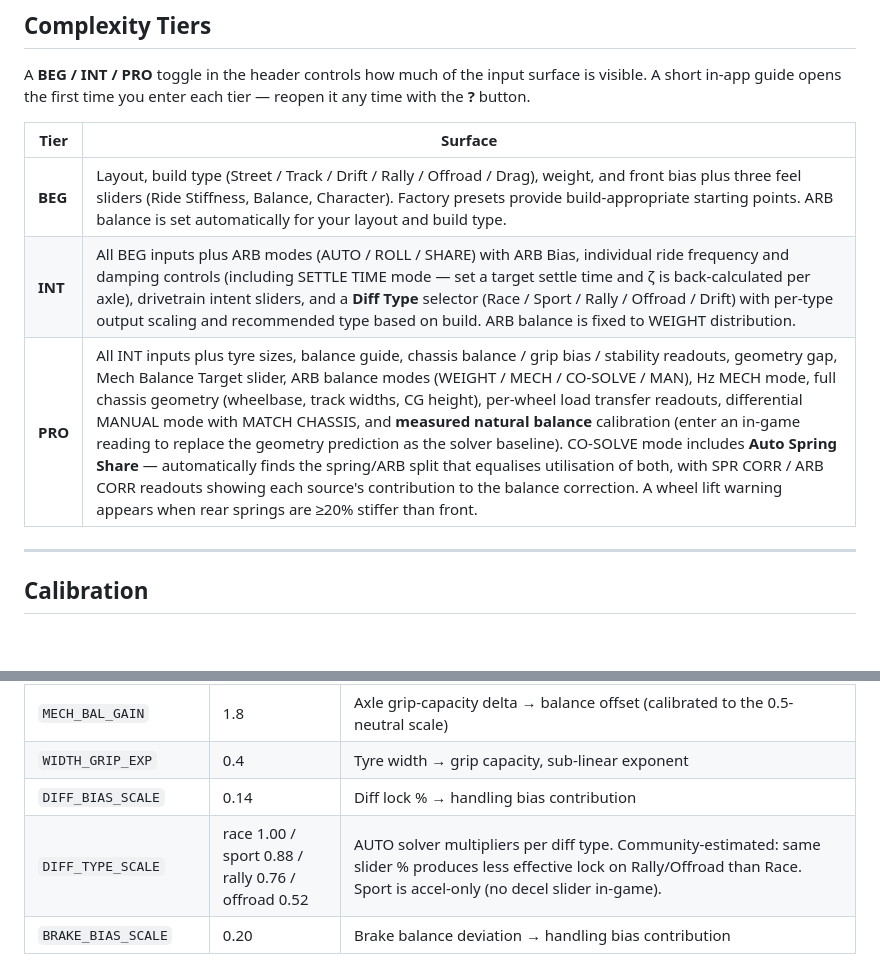
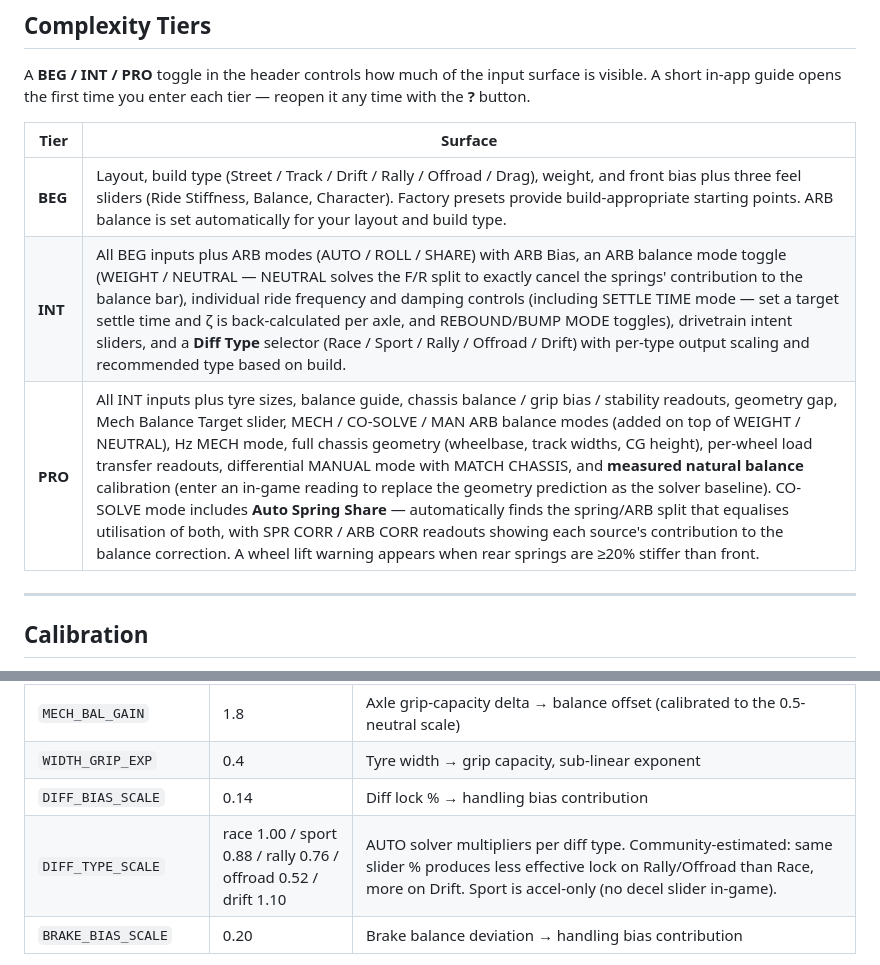
Before and after one commit to SoloCandy/solocandy.github.io, a Markdown page: README.md, 2 parts joined by grey strips. Rendered like a GitHub page; blank space fills up the shorter version.

Commit message:
Update README: document NEUTRAL ARB mode and add missing drift scale constant
- NEUTRAL ARB balance mode is available from INT tier, not PRO-only
- DIFF_TYPE_SCALE table was missing the drift:1.10 entry

```diff
--- a/README.md
+++ b/README.md
@@ -34,8 +34,8 @@ A **BEG / INT / PRO** toggle in the header controls how much of the input surfac
 | Tier | Surface |
 |---|---|
 | **BEG** | Layout, build type (Street / Track / Drift / Rally / Offroad / Drag), weight, and front bias plus three feel sliders (Ride Stiffness, Balance, Character). Factory presets provide build-appropriate starting points. ARB balance is set automatically for your layout and build type. |
-| **INT** | All BEG inputs plus ARB modes (AUTO / ROLL / SHARE) with ARB Bias, individual ride frequency and damping controls (including SETTLE TIME mode — set a target settle time and ζ is back-calculated per axle), drivetrain intent sliders, and a **Diff Type** selector (Race / Sport / Rally / Offroad / Drift) with per-type output scaling and recommended type based on build. ARB balance is fixed to WEIGHT distribution. |
-| **PRO** | All INT inputs plus tyre sizes, balance guide, chassis balance / grip bias / stability readouts, geometry gap, Mech Balance Target slider, ARB balance modes (WEIGHT / MECH / CO-SOLVE / MAN), Hz MECH mode, full chassis geometry (wheelbase, track widths, CG height), per-wheel load transfer readouts, differential MANUAL mode with MATCH CHASSIS, and **measured natural balance** calibration (enter an in-game reading to replace the geometry prediction as the solver baseline). CO-SOLVE mode includes **Auto Spring Share** — automatically finds the spring/ARB split that equalises utilisation of both, with SPR CORR / ARB CORR readouts showing each source's contribution to the balance correction. A wheel lift warning appears when rear springs are ≥20% stiffer than front. |
+| **INT** | All BEG inputs plus ARB modes (AUTO / ROLL / SHARE) with ARB Bias, an ARB balance mode toggle (WEIGHT / NEUTRAL — NEUTRAL solves the F/R split to exactly cancel the springs' contribution to the balance bar), individual ride frequency and damping controls (including SETTLE TIME mode — set a target settle time and ζ is back-calculated per axle, and REBOUND/BUMP MODE toggles), drivetrain intent sliders, and a **Diff Type** selector (Race / Sport / Rally / Offroad / Drift) with per-type output scaling and recommended type based on build. |
+| **PRO** | All INT inputs plus tyre sizes, balance guide, chassis balance / grip bias / stability readouts, geometry gap, Mech Balance Target slider, MECH / CO-SOLVE / MAN ARB balance modes (added on top of WEIGHT / NEUTRAL), Hz MECH mode, full chassis geometry (wheelbase, track widths, CG height), per-wheel load transfer readouts, differential MANUAL mode with MATCH CHASSIS, and **measured natural balance** calibration (enter an in-game reading to replace the geometry prediction as the solver baseline). CO-SOLVE mode includes **Auto Spring Share** — automatically finds the spring/ARB split that equalises utilisation of both, with SPR CORR / ARB CORR readouts showing each source's contribution to the balance correction. A wheel lift warning appears when rear springs are ≥20% stiffer than front. |
 
 ---
 
@@ -52,7 +52,7 @@ Key empirical constants calibrated from real Forza data:
 | `MECH_BAL_GAIN` | 1.8 | Axle grip-capacity delta → balance offset (calibrated to the 0.5-neutral scale) |
 | `WIDTH_GRIP_EXP` | 0.4 | Tyre width → grip capacity, sub-linear exponent |
 | `DIFF_BIAS_SCALE` | 0.14 | Diff lock % → handling bias contribution |
-| `DIFF_TYPE_SCALE` | race 1.00 / sport 0.88 / rally 0.76 / offroad 0.52 | AUTO solver multipliers per diff type. Community-estimated: same slider % produces less effective lock on Rally/Offroad than Race. Sport is accel-only (no decel slider in-game). |
+| `DIFF_TYPE_SCALE` | race 1.00 / sport 0.88 / rally 0.76 / offroad 0.52 / drift 1.10 | AUTO solver multipliers per diff type. Community-estimated: same slider % produces less effective lock on Rally/Offroad than Race, more on Drift. Sport is accel-only (no decel slider in-game). |
 | `BRAKE_BIAS_SCALE` | 0.20 | Brake balance deviation → handling bias contribution |
 
 Constants validated through a structured test protocol across three cars — 2017 Mazda MX-5 Cup, 2015 Ultima Evolution Coupe 1020, and 2011 Volkswagen Scirocco R — covering balanced, understeer, and oversteer tyre configurations and ARB ±10 click sensitivity sweeps.
```
